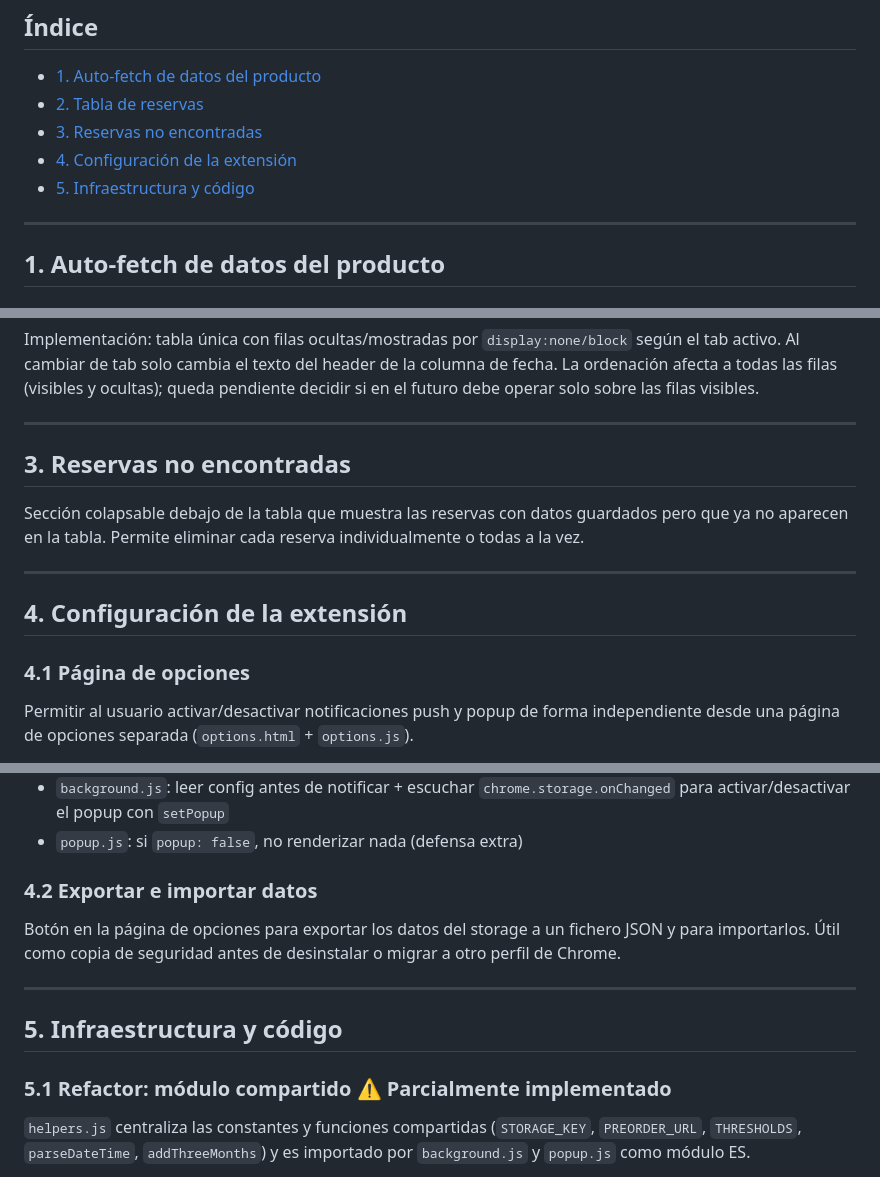
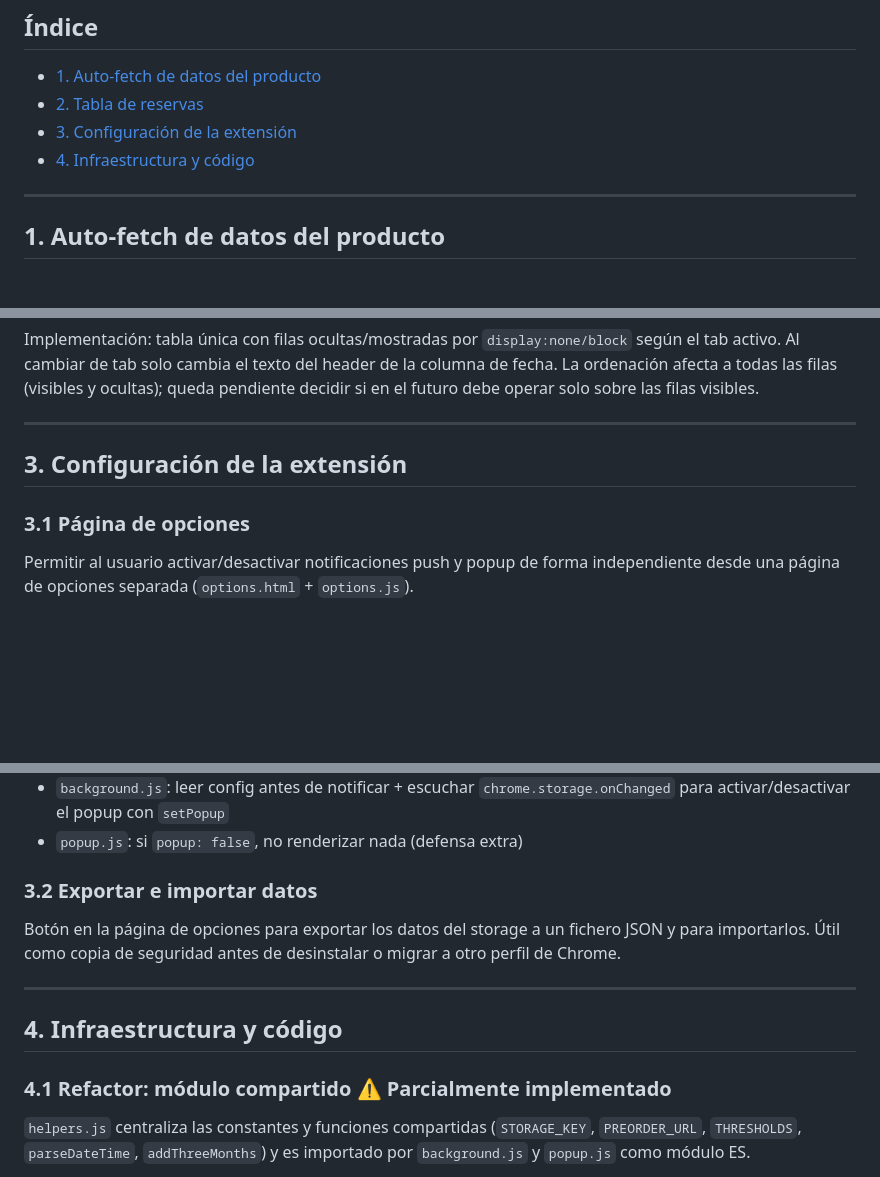
Before and after one commit to Vegekku/pixelatoy-extension, a Markdown page: IMPROVEMENTS.md, 3 parts joined by grey strips. Drawn GitHub-style; blank space fills up the shorter version.

Commit message:
brainstorming: eliminar punto 3 (reservas no encontradas) y renumerar secciones

```diff
--- a/IMPROVEMENTS.md
+++ b/IMPROVEMENTS.md
@@ -4,9 +4,8 @@
 
 - [1. Auto-fetch de datos del producto](#1-auto-fetch-de-datos-del-producto)
 - [2. Tabla de reservas](#2-tabla-de-reservas)
-- [3. Reservas no encontradas](#3-reservas-no-encontradas)
-- [4. Configuración de la extensión](#4-configuración-de-la-extensión)
-- [5. Infraestructura y código](#5-infraestructura-y-código)
+- [3. Configuración de la extensión](#3-configuración-de-la-extensión)
+- [4. Infraestructura y código](#4-infraestructura-y-código)
 
 ---
 
@@ -54,15 +53,9 @@ Implementación: tabla única con filas ocultas/mostradas por `display:none/bloc
 
 ---
 
-## 3. Reservas no encontradas
+## 3. Configuración de la extensión
 
-Sección colapsable debajo de la tabla que muestra las reservas con datos guardados pero que ya no aparecen en la tabla. Permite eliminar cada reserva individualmente o todas a la vez.
-
----
-
-## 4. Configuración de la extensión
-
-### 4.1 Página de opciones
+### 3.1 Página de opciones
 Permitir al usuario activar/desactivar notificaciones push y popup de forma independiente desde una página de opciones separada (`options.html` + `options.js`).
 
 Config guardada en `pixelatoyConfig` en `chrome.storage.local`: `{ notificaciones: true, popup: true }`. Si la clave no existe, se asumen ambos valores `true` para no romper el comportamiento actual.
@@ -73,14 +66,14 @@ Cambios necesarios:
 - `background.js`: leer config antes de notificar + escuchar `chrome.storage.onChanged` para activar/desactivar el popup con `setPopup`
 - `popup.js`: si `popup: false`, no renderizar nada (defensa extra)
 
-### 4.2 Exportar e importar datos
+### 3.2 Exportar e importar datos
 Botón en la página de opciones para exportar los datos del storage a un fichero JSON y para importarlos. Útil como copia de seguridad antes de desinstalar o migrar a otro perfil de Chrome.
 
 ---
 
-## 5. Infraestructura y código
+## 4. Infraestructura y código
 
-### 5.1 Refactor: módulo compartido ⚠️ Parcialmente implementado
+### 4.1 Refactor: módulo compartido ⚠️ Parcialmente implementado
 `helpers.js` centraliza las constantes y funciones compartidas (`STORAGE_KEY`, `PREORDER_URL`, `THRESHOLDS`, `parseDateTime`, `addThreeMonths`) y es importado por `background.js` y `popup.js` como módulo ES.
 
 `content.js` mantiene sus propias definiciones duplicadas porque los content scripts de Chrome MV3 no soportan `import/export`. Para eliminar la duplicación sería necesario introducir un bundler (esbuild, rollup...).
```
